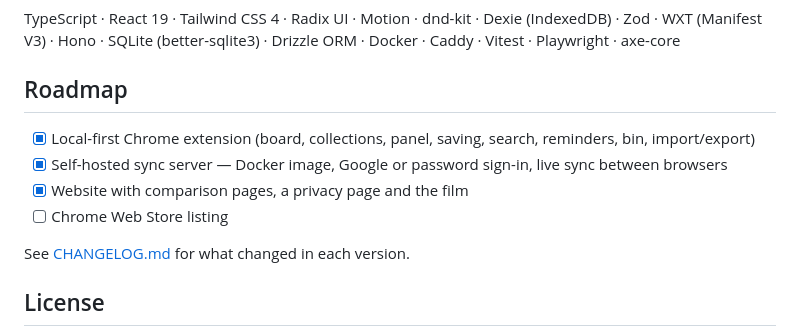
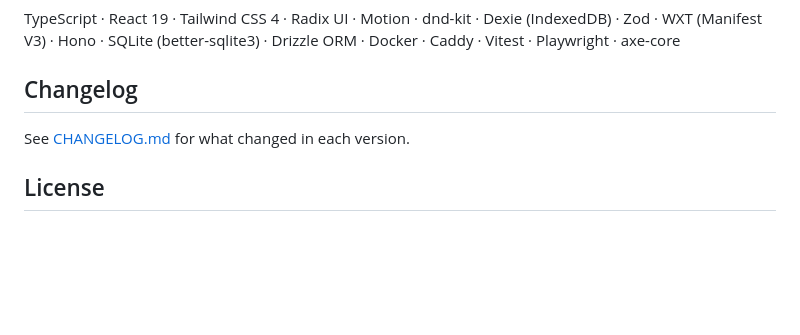
Before and after one commit to DontAskForAnything/tabcabin, a Markdown page: README.md, the part around the change. GitHub-like rendering; blank space fills up the shorter version.

Commit message:
docs: point the README to the changelog
The roadmap list was finished, the Chrome Web Store listing included.

```diff
--- a/README.md
+++ b/README.md
@@ -208,12 +208,7 @@ TypeScript · React 19 · Tailwind CSS 4 · Radix UI · Motion · dnd-kit · Dex
 WXT (Manifest V3) · Hono · SQLite (better-sqlite3) · Drizzle ORM · Docker · Caddy · Vitest · Playwright ·
 axe-core
 
-## Roadmap
-
-- [x] Local-first Chrome extension (board, collections, panel, saving, search, reminders, bin, import/export)
-- [x] Self-hosted sync server — Docker image, Google or password sign-in, live sync between browsers
-- [x] Website with comparison pages, a privacy page and the film
-- [ ] Chrome Web Store listing
+## Changelog
 
 See [CHANGELOG.md](CHANGELOG.md) for what changed in each version.
 
```
